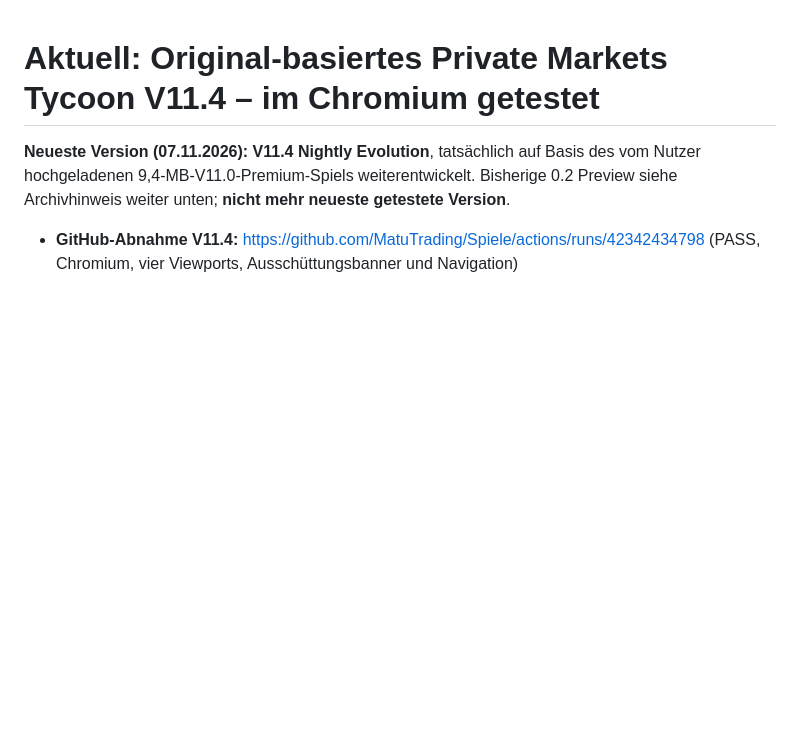
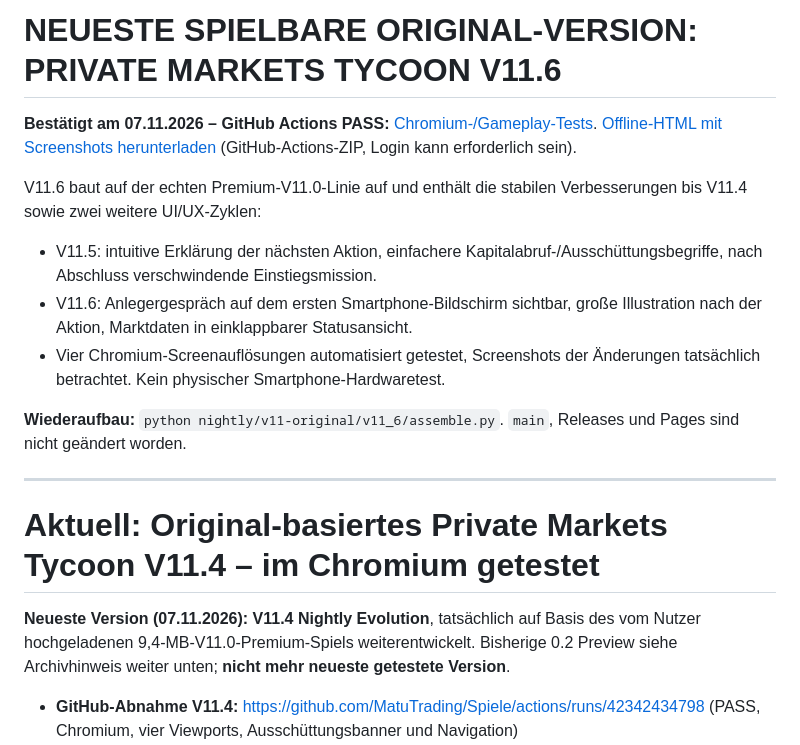
Before and after one commit to MatuTrading/Spiele, a Markdown page: nightly/README.md, the part around the change. Rendered like a GitHub page; blank space fills up the shorter version.

Commit message:
ODIN: mark tested original V11.6 as newest stable nightly basis

```diff
--- a/nightly/README.md
+++ b/nightly/README.md
@@ -1,3 +1,16 @@
+# NEUESTE SPIELBARE ORIGINAL-VERSION: PRIVATE MARKETS TYCOON V11.6
+
+**Bestätigt am 07.11.2026 – GitHub Actions PASS:** [Chromium-/Gameplay-Tests](https://github.com/MatuTrading/Spiele/actions/runs/42370268266). [Offline-HTML mit Screenshots herunterladen](https://github.com/MatuTrading/Spiele/actions/runs/42370268266/artifacts/13573278348) (GitHub-Actions-ZIP, Login kann erforderlich sein).
+
+V11.6 baut auf der echten Premium-V11.0-Linie auf und enthält die stabilen Verbesserungen bis V11.4 sowie zwei weitere UI/UX-Zyklen:
+- V11.5: intuitive Erklärung der nächsten Aktion, einfachere Kapitalabruf-/Ausschüttungsbegriffe, nach Abschluss verschwindende Einstiegsmission.
+- V11.6: Anlegergespräch auf dem ersten Smartphone-Bildschirm sichtbar, große Illustration nach der Aktion, Marktdaten in einklappbarer Statusansicht.
+- Vier Chromium-Screenauflösungen automatisiert getestet, Screenshots der Änderungen tatsächlich betrachtet. Kein physischer Smartphone-Hardwaretest.
+
+**Wiederaufbau:** `python nightly/v11-original/v11_6/assemble.py`. `main`, Releases und Pages sind nicht geändert worden.
+
+---
+
 # Aktuell: Original-basiertes Private Markets Tycoon V11.4 – im Chromium getestet
 
 **Neueste Version (07.11.2026): V11.4 Nightly Evolution**, tatsächlich auf Basis des vom Nutzer hochgeladenen 9,4-MB-V11.0-Premium-Spiels weiterentwickelt. Bisherige 0.2 Preview siehe Archivhinweis weiter unten; **nicht mehr neueste getestete Version**.
```
